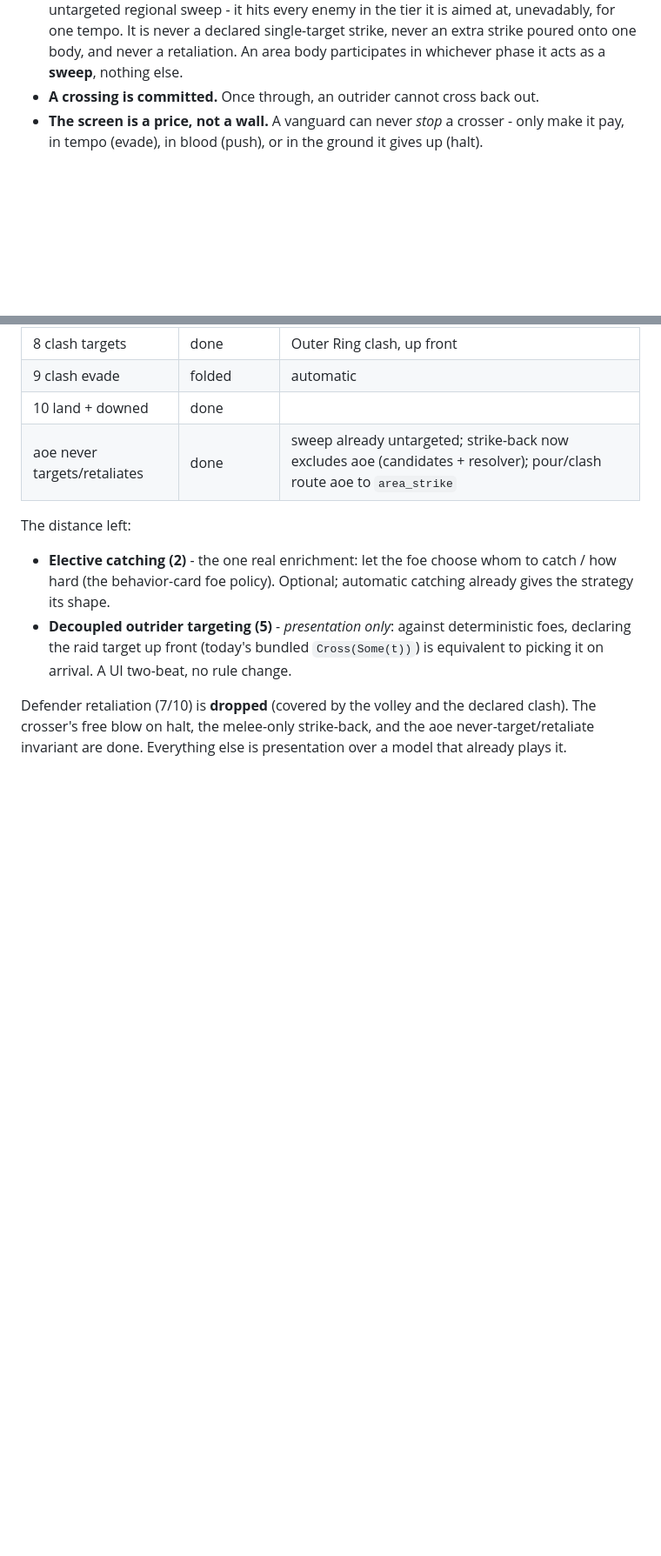
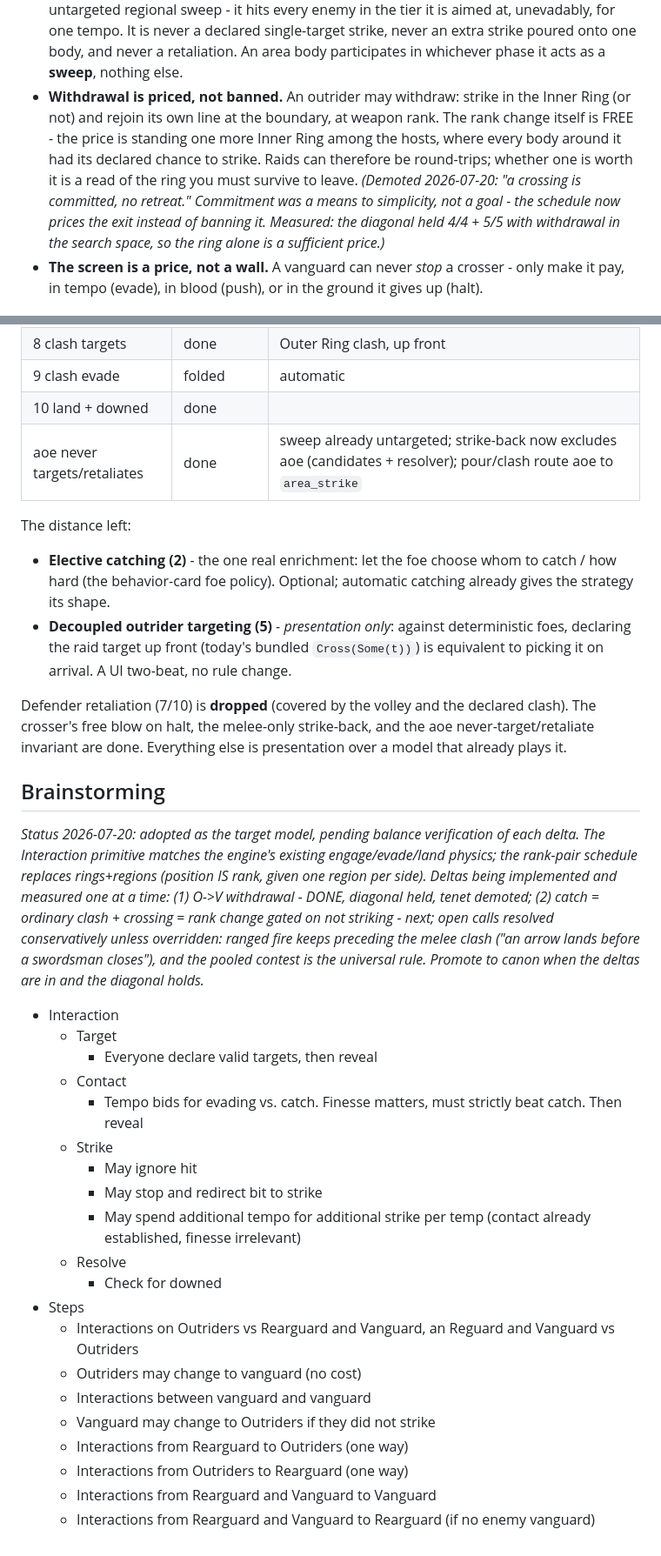
Before and after one commit to SeanShubin/boardgame, a Markdown page: needs-merge/round-sequence.md, 2 parts joined by grey strips. Shown at 87% size. Rendered like a GitHub page; blank space fills up the shorter version.

Commit message:
Docs: adopt the brainstorm as target model; demote the no-retreat tenet
round-sequence.md: the brainstorm (Interaction primitive x rank-pair schedule) is
the adopted direction, with deltas implemented and measured one at a time. The
"a crossing is committed" global rule becomes "withdrawal is priced, not banned"
(the Inner Ring is the price - measured, diagonal held). Phase 0 gains the
withdrawal step (I4); status table updated. Open schedule calls recorded with
their conservative defaults (fire precedes the melee clash; pooled contest is
universal) pending override.

Co-Authored-By: Claude Opus 4.8 (1M context) <noreply@anthropic.com>

```diff
--- a/needs-merge/round-sequence.md
+++ b/needs-merge/round-sequence.md
@@ -211,7 +215,15 @@ first-shot phase slot).
   is aimed at, unevadably, for one tempo. It is never a declared single-target
   strike, never an extra strike poured onto one body, and never a retaliation. An
   area body participates in whichever phase it acts as a **sweep**, nothing else.
-- **A crossing is committed.** Once through, an outrider cannot cross back out.
+- **Withdrawal is priced, not banned.** An outrider may withdraw: strike in the
+  Inner Ring (or not) and rejoin its own line at the boundary, at weapon rank. The
+  rank change itself is FREE - the price is standing one more Inner Ring among the
+  hosts, where every body around it had its declared chance to strike. Raids can
+  therefore be round-trips; whether one is worth it is a read of the ring you must
+  survive to leave. *(Demoted 2026-07-20: "a crossing is committed, no retreat."
+  Commitment was a means to simplicity, not a goal - the schedule now prices the
+  exit instead of banning it. Measured: the diagonal held 4/4 + 5/5 with
+  withdrawal in the search space, so the ring alone is a sufficient price.)*
 - **The screen is a price, not a wall.** A vanguard can never *stop* a crosser -
   only make it pay, in tempo (evade), in blood (push), or in the ground it gives
   up (halt).
@@ -339,3 +353,35 @@ Defender retaliation (7/10) is **dropped** (covered by the volley and the declar
 clash). The crosser's free blow on halt, the melee-only strike-back, and the aoe
 never-target/retaliate invariant are done. Everything else is presentation over a
 model that already plays it.
+
+## Brainstorming
+
+*Status 2026-07-20: adopted as the target model, pending balance verification of
+each delta. The Interaction primitive matches the engine's existing
+engage/evade/land physics; the rank-pair schedule replaces rings+regions (position
+IS rank, given one region per side). Deltas being implemented and measured one at
+a time: (1) O->V withdrawal - DONE, diagonal held, tenet demoted; (2) catch =
+ordinary clash + crossing = rank change gated on not striking - next; open calls
+resolved conservatively unless overridden: ranged fire keeps preceding the melee
+clash ("an arrow lands before a swordsman closes"), and the pooled contest is the
+universal rule. Promote to canon when the deltas are in and the diagonal holds.*
+- Interaction
+  - Target
+    - Everyone declare valid targets, then reveal
+  - Contact
+    - Tempo bids for evading vs. catch.  Finesse matters, must strictly beat catch.  Then reveal
+  - Strike
+    - May ignore hit
+    - May stop and redirect bit to strike
+    - May spend additional tempo for additional strike per temp (contact already established, finesse irrelevant)
+  - Resolve
+    - Check for downed
+- Steps
+  - Interactions on Outriders vs Rearguard and Vanguard, an Reguard and Vanguard vs Outriders
+  - Outriders may change to vanguard (no cost)
+  - Interactions between vanguard and vanguard
+  - Vanguard may change to Outriders if they did not strike
+  - Interactions from Rearguard to Outriders (one way)
+  - Interactions from Outriders to Rearguard (one way)
+  - Interactions from Rearguard and Vanguard to Vanguard
+  - Interactions from Rearguard and Vanguard to Rearguard (if no enemy vanguard)
```
Also changed, not shown: other parts of needs-merge/round-sequence.md (+6 -0 lines).
